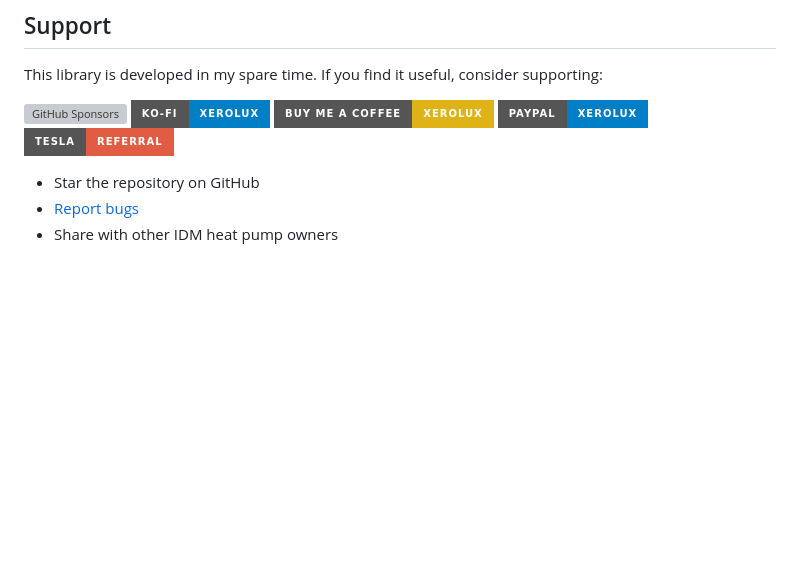
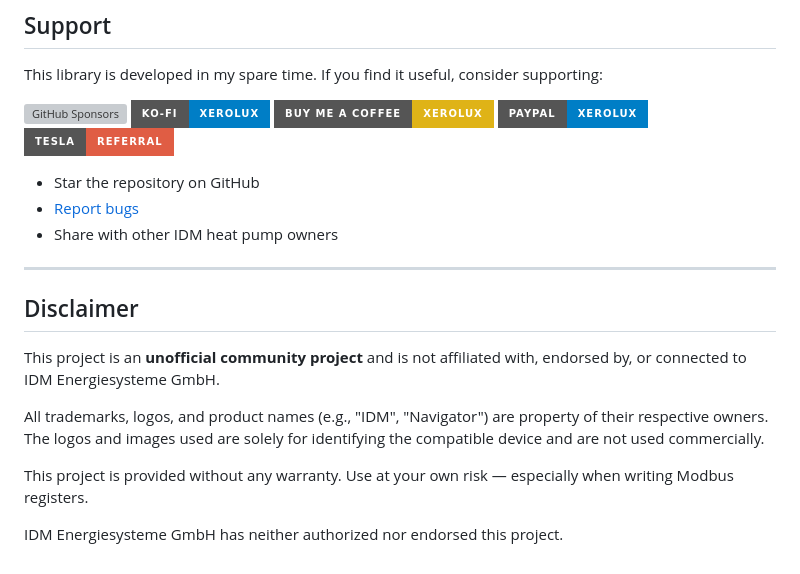
Before and after one commit to Xerolux/idm-heatpump-api, a Markdown page: README.md, the part around the change. Rendered like a GitHub page; badges without logos; blank space fills up the shorter version; grey boxes are pictures that could not be loaded.

Commit message:
docs: add disclaimer to README

```diff
--- a/README.md
+++ b/README.md
@@ -84,3 +84,15 @@ This library is developed in my spare time. If you find it useful, consider supp
 - Star the repository on GitHub
 - [Report bugs](https://github.com/Xerolux/idm-heatpump-api/issues)
 - Share with other IDM heat pump owners
+
+---
+
+## Disclaimer
+
+This project is an **unofficial community project** and is not affiliated with, endorsed by, or connected to IDM Energiesysteme GmbH.
+
+All trademarks, logos, and product names (e.g., "IDM", "Navigator") are property of their respective owners. The logos and images used are solely for identifying the compatible device and are not used commercially.
+
+This project is provided without any warranty. Use at your own risk — especially when writing Modbus registers.
+
+IDM Energiesysteme GmbH has neither authorized nor endorsed this project.
```
